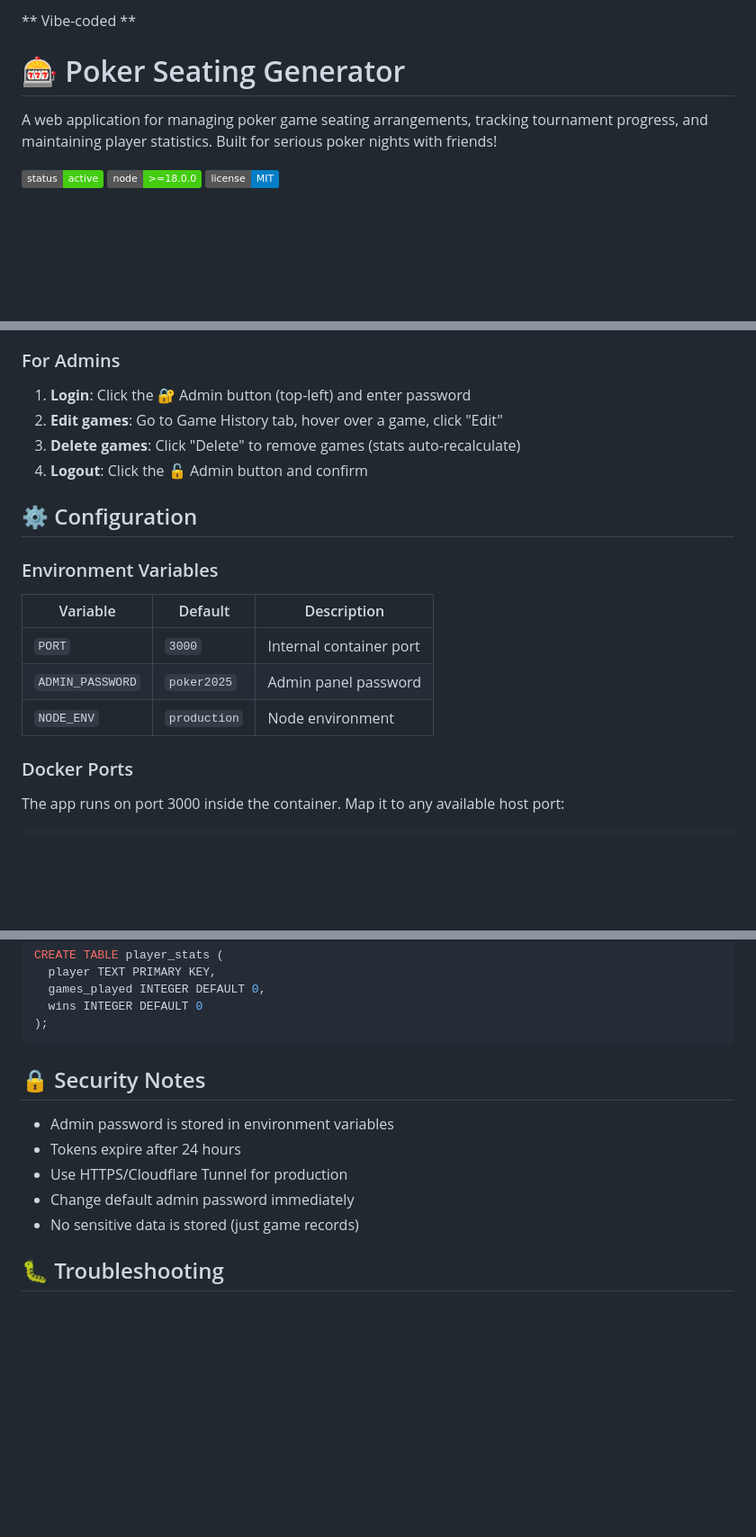
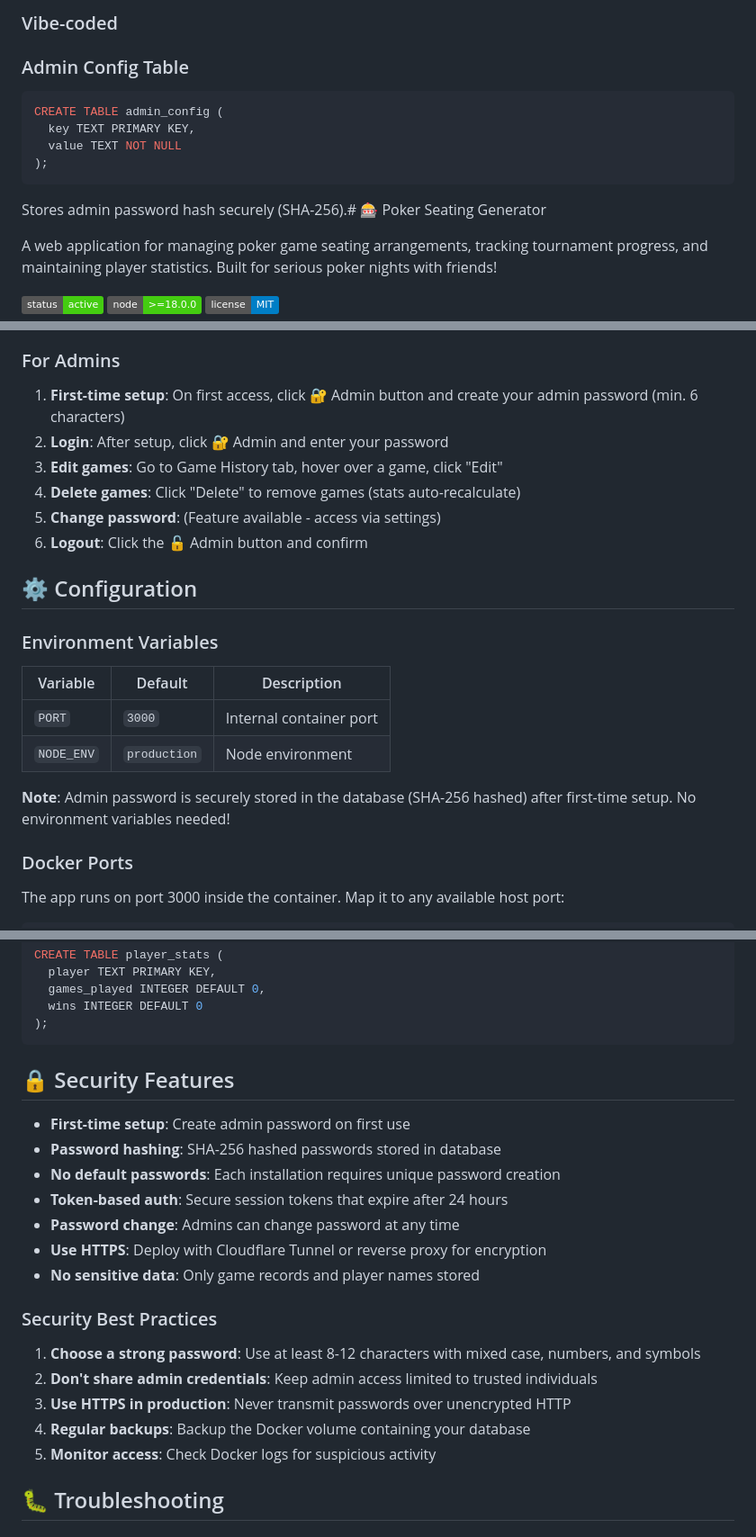
Before and after one commit to baltam0s/poker-seating, a Markdown page: README.md, 3 parts joined by grey strips. Shown at 90% size. Drawn GitHub-style; badges without logos; blank space fills up the shorter version.

Commit message:
Claude AI version db fix

````diff
--- a/README.md
+++ b/README.md
@@ -1,6 +1,13 @@
-** Vibe-coded **
+### Vibe-coded
 
-# 🎰 Poker Seating Generator
+### Admin Config Table
+```sql
+CREATE TABLE admin_config (
+  key TEXT PRIMARY KEY,
+  value TEXT NOT NULL
+);
+```
+Stores admin password hash securely (SHA-256).# 🎰 Poker Seating Generator
 
 A web application for managing poker game seating arrangements, tracking tournament progress, and maintaining player statistics. Built for serious poker nights with friends!
 
@@ -108,10 +109,12 @@ poker-seating/
 
 ### For Admins
 
-1. **Login**: Click the 🔐 Admin button (top-left) and enter password
-2. **Edit games**: Go to Game History tab, hover over a game, click "Edit"
-3. **Delete games**: Click "Delete" to remove games (stats auto-recalculate)
-4. **Logout**: Click the 🔓 Admin button and confirm
+1. **First-time setup**: On first access, click 🔐 Admin button and create your admin password (min. 6 characters)
+2. **Login**: After setup, click 🔐 Admin and enter your password
+3. **Edit games**: Go to Game History tab, hover over a game, click "Edit"
+4. **Delete games**: Click "Delete" to remove games (stats auto-recalculate)
+5. **Change password**: (Feature available - access via settings)
+6. **Logout**: Click the 🔓 Admin button and confirm
 
 ## ⚙️ Configuration
 
@@ -120,8 +123,9 @@ poker-seating/
 | Variable | Default | Description |
 |----------|---------|-------------|
 | `PORT` | `3000` | Internal container port |
-| `ADMIN_PASSWORD` | `poker2025` | Admin panel password |
 | `NODE_ENV` | `production` | Node environment |
+
+**Note**: Admin password is securely stored in the database (SHA-256 hashed) after first-time setup. No environment variables needed!
 
 ### Docker Ports
 
@@ -177,13 +181,23 @@ CREATE TABLE player_stats (
 );
 ```
 
-## 🔒 Security Notes
+## 🔒 Security Features
 
-- Admin password is stored in environment variables
-- Tokens expire after 24 hours
-- Use HTTPS/Cloudflare Tunnel for production
-- Change default admin password immediately
-- No sensitive data is stored (just game records)
+- **First-time setup**: Create admin password on first use
+- **Password hashing**: SHA-256 hashed passwords stored in database
+- **No default passwords**: Each installation requires unique password creation
+- **Token-based auth**: Secure session tokens that expire after 24 hours
+- **Password change**: Admins can change password at any time
+- **Use HTTPS**: Deploy with Cloudflare Tunnel or reverse proxy for encryption
+- **No sensitive data**: Only game records and player names stored
+
+### Security Best Practices
+
+1. **Choose a strong password**: Use at least 8-12 characters with mixed case, numbers, and symbols
+2. **Don't share admin credentials**: Keep admin access limited to trusted individuals
+3. **Use HTTPS in production**: Never transmit passwords over unencrypted HTTP
+4. **Regular backups**: Backup the Docker volume containing your database
+5. **Monitor access**: Check Docker logs for suspicious activity
 
 ## 🐛 Troubleshooting
 
````
Also changed, not shown: other parts of README.md (+2 -8 lines).
